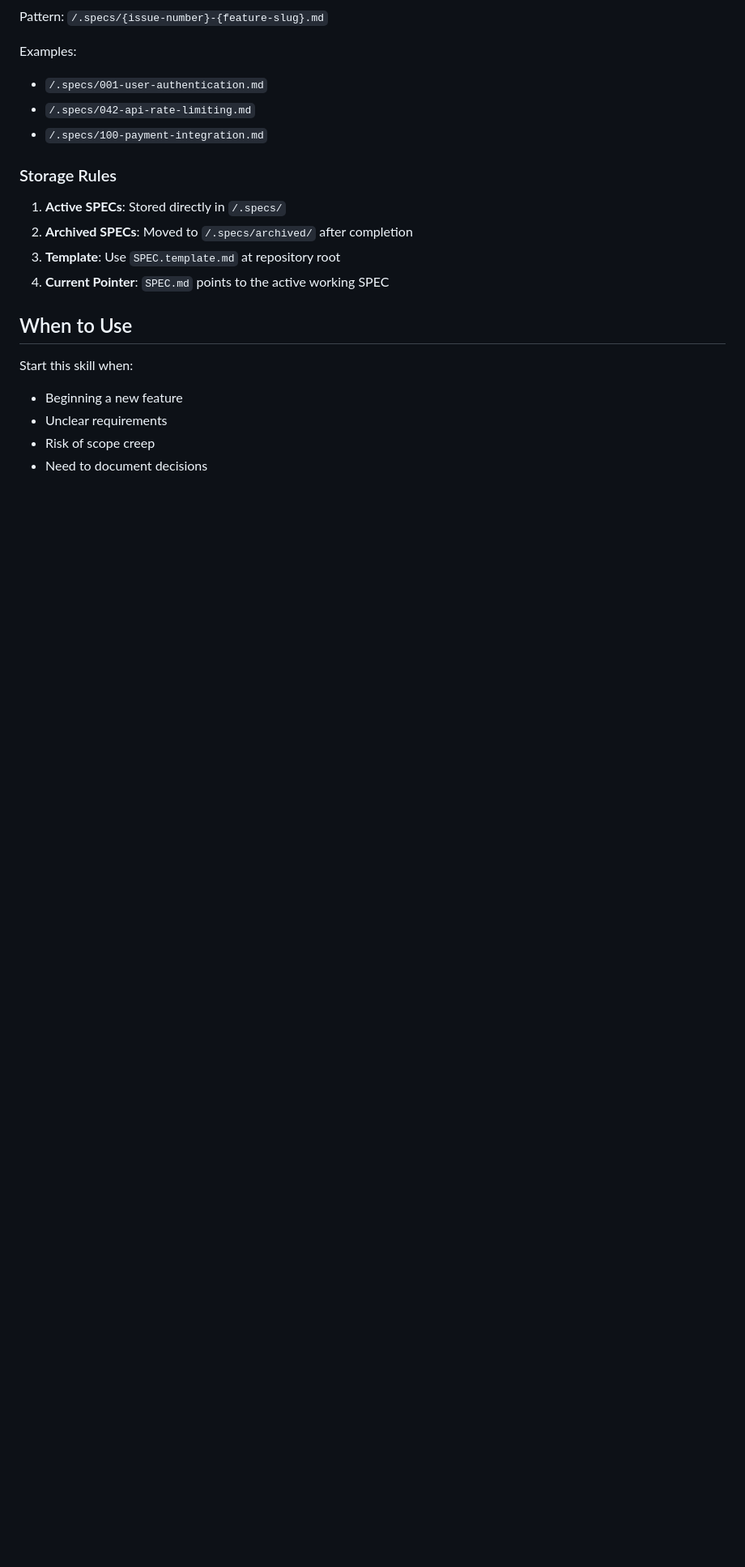
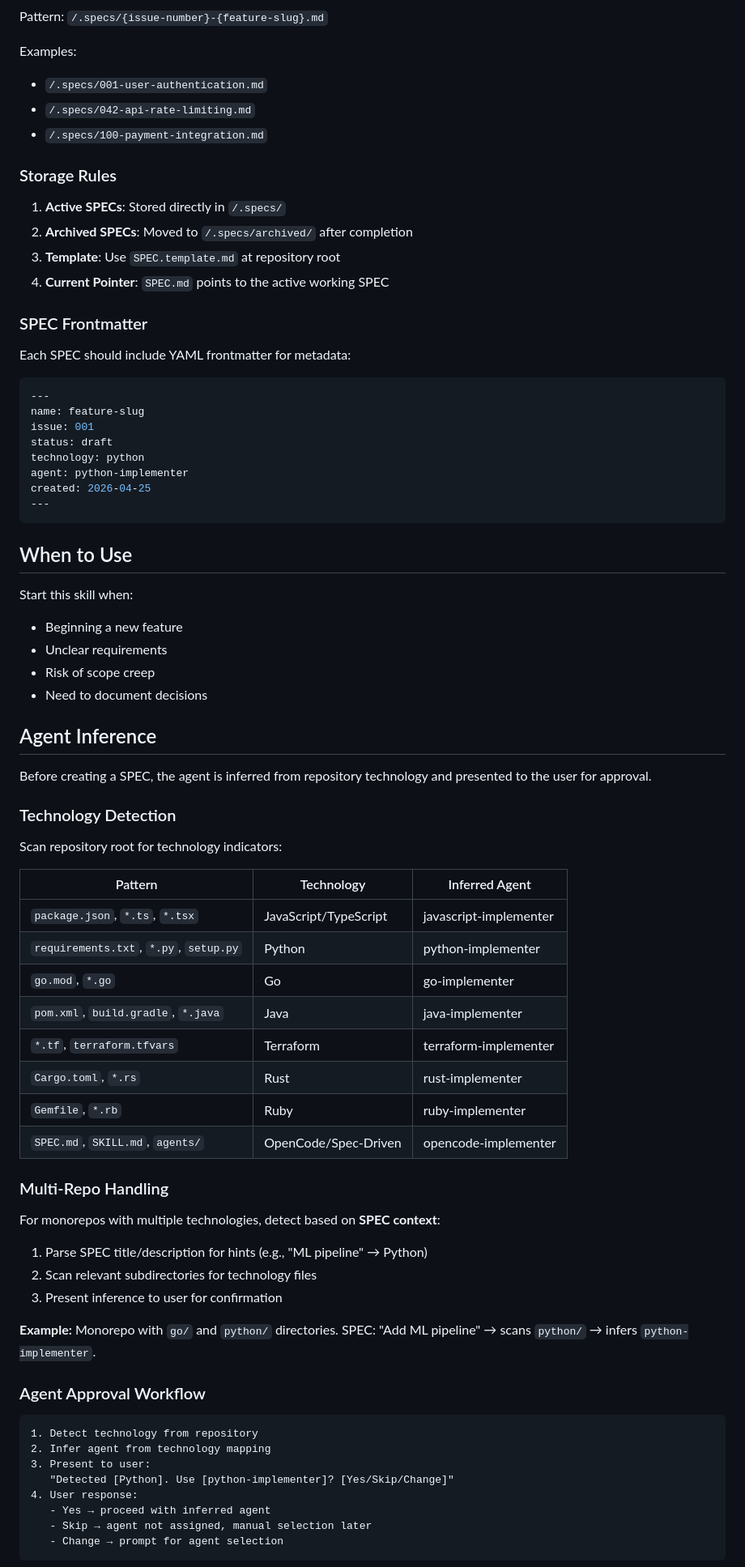
Before and after one commit to calavia-org/opencode-hub, a Markdown page: skills/spec-driven/SKILL.md, the part around one of its changes. Shown at 81% size. GitHub-like rendering; blank space fills up the shorter version.

````diff
--- a/skills/spec-driven/SKILL.md
+++ b/skills/spec-driven/SKILL.md
@@ -37,6 +37,21 @@ Examples:
 3. **Template**: Use `SPEC.template.md` at repository root
 4. **Current Pointer**: `SPEC.md` points to the active working SPEC
 
+### SPEC Frontmatter
+
+Each SPEC should include YAML frontmatter for metadata:
+
+```yaml
+---
+name: feature-slug
+issue: 001
+status: draft
+technology: python
+agent: python-implementer
+created: 2026-04-25
+---
+```
+
 ## When to Use
 
 Start this skill when:
@@ -45,3 +60,45 @@ Start this skill when:
 - Risk of scope creep
 - Need to document decisions
 
+## Agent Inference
+
+Before creating a SPEC, the agent is inferred from repository technology and presented to the user for approval.
+
+### Technology Detection
+
+Scan repository root for technology indicators:
+
+| Pattern | Technology | Inferred Agent |
+|---------|------------|----------------|
+| `package.json`, `*.ts`, `*.tsx` | JavaScript/TypeScript | javascript-implementer |
+| `requirements.txt`, `*.py`, `setup.py` | Python | python-implementer |
+| `go.mod`, `*.go` | Go | go-implementer |
+| `pom.xml`, `build.gradle`, `*.java` | Java | java-implementer |
+| `*.tf`, `terraform.tfvars` | Terraform | terraform-implementer |
+| `Cargo.toml`, `*.rs` | Rust | rust-implementer |
+| `Gemfile`, `*.rb` | Ruby | ruby-implementer |
+| `SPEC.md`, `SKILL.md`, `agents/` | OpenCode/Spec-Driven | opencode-implementer |
+
+### Multi-Repo Handling
+
+For monorepos with multiple technologies, detect based on **SPEC context**:
+
+1. Parse SPEC title/description for hints (e.g., "ML pipeline" → Python)
+2. Scan relevant subdirectories for technology files
+3. Present inference to user for confirmation
+
+**Example:** Monorepo with `go/` and `python/` directories. SPEC: "Add ML pipeline" → scans `python/` → infers `python-implementer`.
+
+### Agent Approval Workflow
+
+```
+1. Detect technology from repository
+2. Infer agent from technology mapping
+3. Present to user:
+   "Detected [Python]. Use [python-implementer]? [Yes/Skip/Change]"
+4. User response:
+   - Yes → proceed with inferred agent
+   - Skip → agent not assigned, manual selection later
+   - Change → prompt for agent selection
+```
+
````
Also changed, not shown: other parts of skills/spec-driven/SKILL.md (+57 -28 lines).
